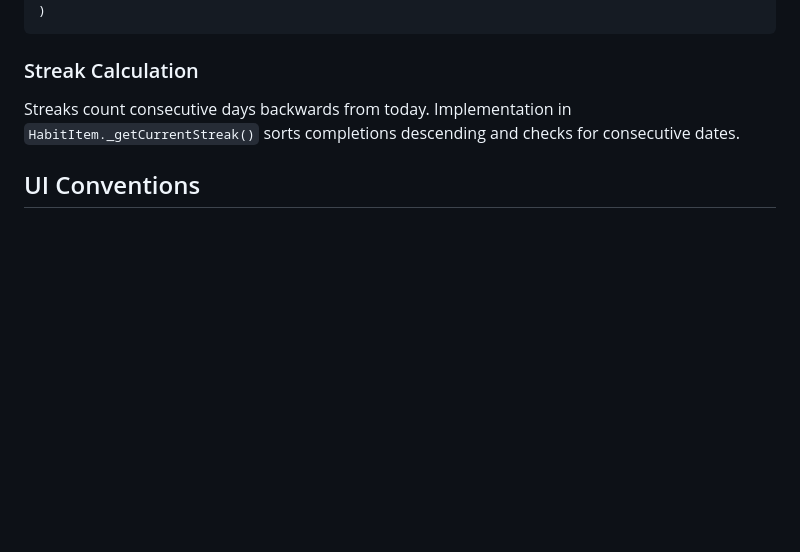
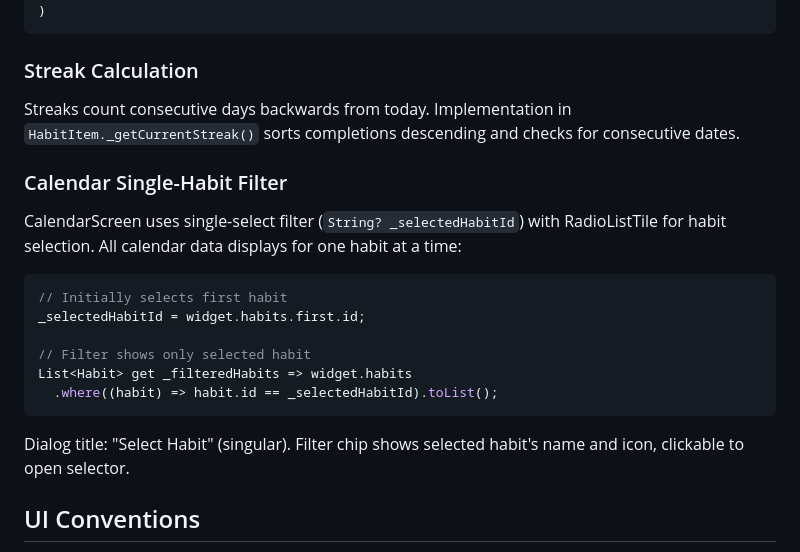
Before and after one commit to fahmed93/habits, a Markdown page: .github/copilot-instructions.md, the part around the change. Drawn GitHub-style; blank space fills up the shorter version.

Commit message:
Add calendar single-habit filter documentation
- Document single-select pattern in copilot instructions
- Explain RadioListTile usage and filter behavior
- Note that calendar shows one habit's data at a time

Co-authored-by: fahmed93 <4407704+fahmed93@users.noreply.github.com>

````diff
--- a/.github/copilot-instructions.md
+++ b/.github/copilot-instructions.md
@@ -127,6 +127,18 @@ ListTile(
 ### Streak Calculation
 Streaks count consecutive days backwards from today. Implementation in `HabitItem._getCurrentStreak()` sorts completions descending and checks for consecutive dates.
 
+### Calendar Single-Habit Filter
+CalendarScreen uses single-select filter (`String? _selectedHabitId`) with RadioListTile for habit selection. All calendar data displays for one habit at a time:
+```dart
+// Initially selects first habit
+_selectedHabitId = widget.habits.first.id;
+
+// Filter shows only selected habit
+List<Habit> get _filteredHabits => widget.habits
+  .where((habit) => habit.id == _selectedHabitId).toList();
+```
+Dialog title: "Select Habit" (singular). Filter chip shows selected habit's name and icon, clickable to open selector.
+
 ## UI Conventions
 - **Material 3**: Uses `ColorScheme.fromSeed(seedColor: Colors.deepPurple)` with `useMaterial3: true`
 - **Dismissible**: Swipe-to-delete requires `confirmDismiss` with AlertDialog
````
